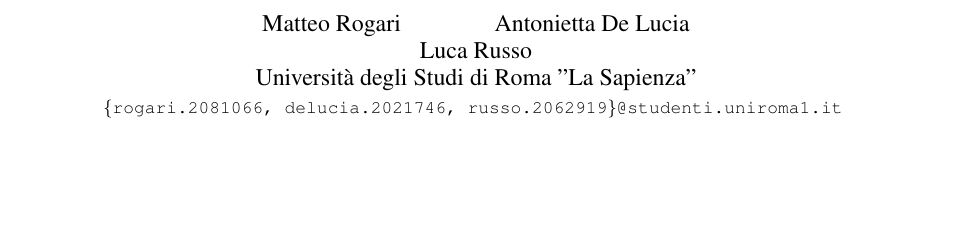
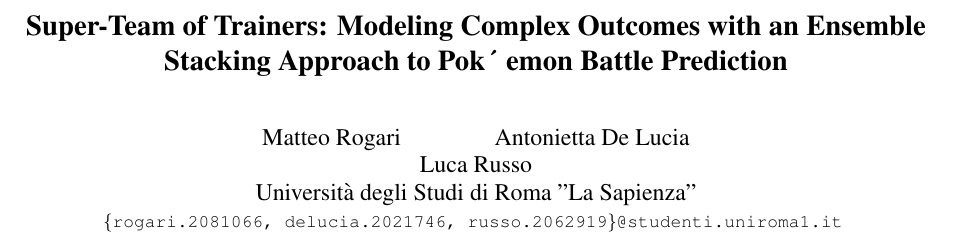
Before and after one commit to Matteorogari/fds-kaggle-competition-2025-luc-anto-mat, a LaTeX document (main.tex): part of page 1 of 2, cut at the place of the change, the shorter picture padded with empty space. Compiled offline with pdfLaTeX.

Commit message:
Update main.tex

```diff
--- a/main.tex
+++ b/main.tex
@@ -21,7 +21,8 @@
 \def\confYear{2026}
 \setlength{\voffset}{-0.5in}  % Sposta l'intera pagina in su di 0.5 pollici
 \setlength{\topmargin}{-0.5in} % Regola il margine superiore (opzionale, ma consigliato)
-\title{}
+\title{Super-Team of Trainers: Modeling Complex Outcomes with an Ensemble
+ Stacking Approach to Pok´ emon Battle Prediction}
 %%%%%%%%% AUTHORS
 \author{Matteo Rogari \and Antonietta De Lucia \and Luca Russo\\
 Università degli Studi di Roma "La Sapienza"\\
```
